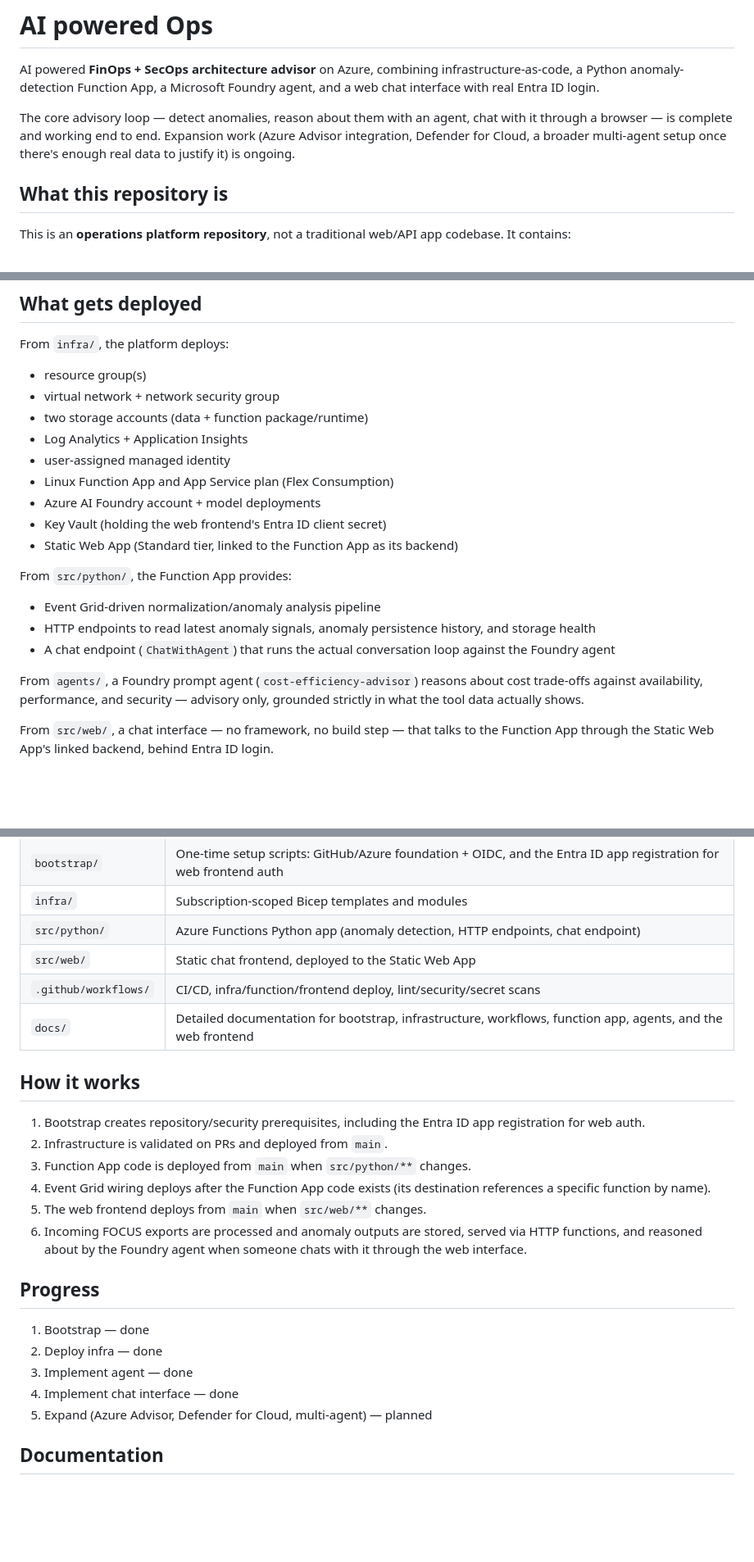
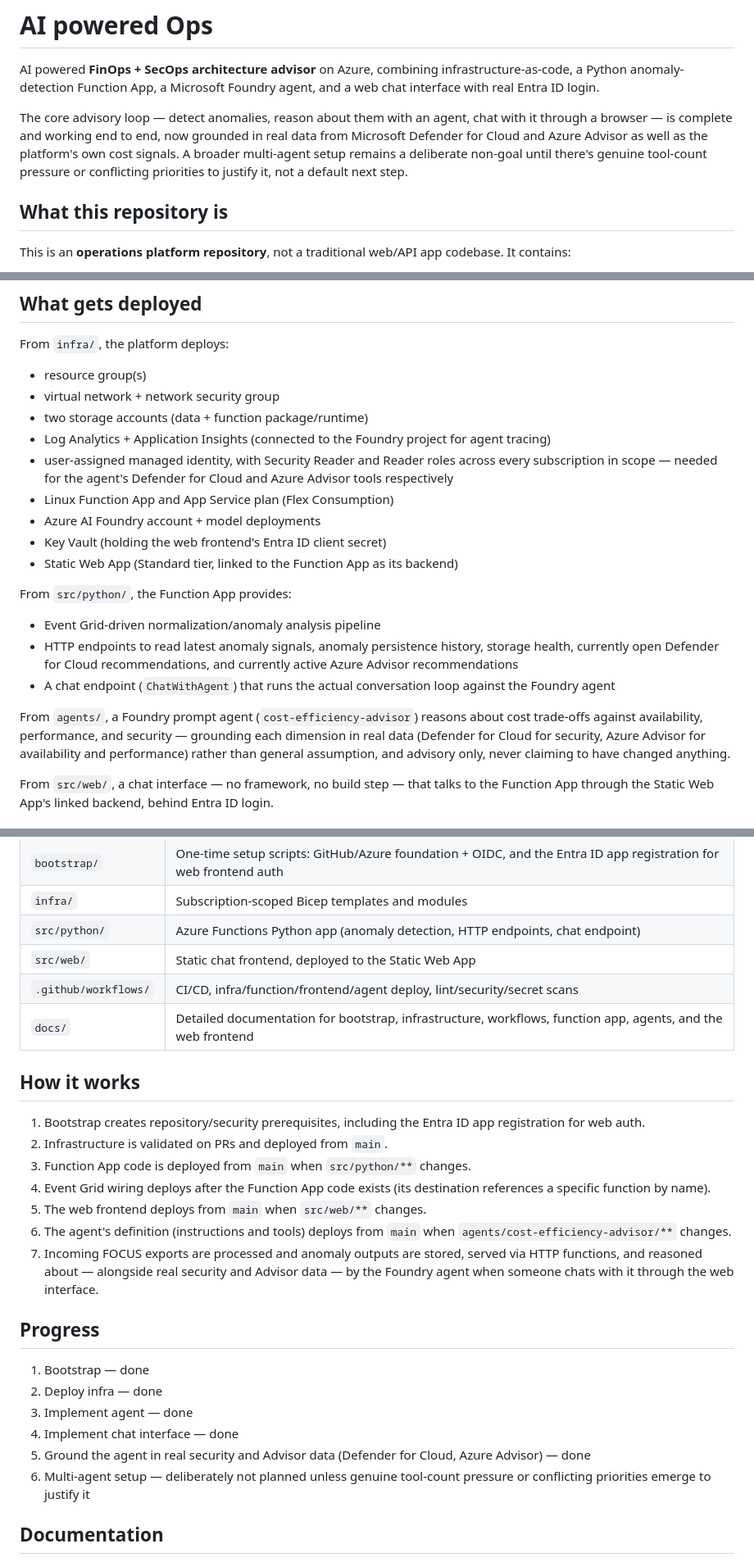
Before and after one commit to wsezu/ai-powered-ops, a Markdown page: README.md, 3 parts joined by grey strips. Shown at 82% size. Drawn GitHub-style; blank space fills up the shorter version.

Commit message:
Updated README.md (#103)

```diff
--- a/README.md
+++ b/README.md
@@ -2,7 +2,7 @@
 
 AI powered **FinOps + SecOps architecture advisor** on Azure, combining infrastructure-as-code, a Python anomaly-detection Function App, a Microsoft Foundry agent, and a web chat interface with real Entra ID login.
 
-The core advisory loop — detect anomalies, reason about them with an agent, chat with it through a browser — is complete and working end to end. Expansion work (Azure Advisor integration, Defender for Cloud, a broader multi-agent setup once there's enough real data to justify it) is ongoing.
+The core advisory loop — detect anomalies, reason about them with an agent, chat with it through a browser — is complete and working end to end, now grounded in real data from Microsoft Defender for Cloud and Azure Advisor as well as the platform's own cost signals. A broader multi-agent setup remains a deliberate non-goal until there's genuine tool-count pressure or conflicting priorities to justify it, not a default next step.
 
 ## What this repository is
 
@@ -22,8 +22,8 @@ From `infra/`, the platform deploys:
 - resource group(s)
 - virtual network + network security group
 - two storage accounts (data + function package/runtime)
-- Log Analytics + Application Insights
-- user-assigned managed identity
+- Log Analytics + Application Insights (connected to the Foundry project for agent tracing)
+- user-assigned managed identity, with Security Reader and Reader roles across every subscription in scope — needed for the agent's Defender for Cloud and Azure Advisor tools respectively
 - Linux Function App and App Service plan (Flex Consumption)
 - Azure AI Foundry account + model deployments
 - Key Vault (holding the web frontend's Entra ID client secret)
@@ -32,10 +32,10 @@ From `infra/`, the platform deploys:
 From `src/python/`, the Function App provides:
 
 - Event Grid-driven normalization/anomaly analysis pipeline
-- HTTP endpoints to read latest anomaly signals, anomaly persistence history, and storage health
+- HTTP endpoints to read latest anomaly signals, anomaly persistence history, storage health, currently open Defender for Cloud recommendations, and currently active Azure Advisor recommendations
 - A chat endpoint (`ChatWithAgent`) that runs the actual conversation loop against the Foundry agent
 
-From `agents/`, a Foundry prompt agent (`cost-efficiency-advisor`) reasons about cost trade-offs against availability, performance, and security — advisory only, grounded strictly in what the tool data actually shows.
+From `agents/`, a Foundry prompt agent (`cost-efficiency-advisor`) reasons about cost trade-offs against availability, performance, and security — grounding each dimension in real data (Defender for Cloud for security, Azure Advisor for availability and performance) rather than general assumption, and advisory only, never claiming to have changed anything.
 
 From `src/web/`, a chat interface — no framework, no build step — that talks to the Function App through the Static Web App's linked backend, behind Entra ID login.
 
@@ -48,7 +48,7 @@ From `src/web/`, a chat interface — no framework, no build step — that talks
 | `infra/` | Subscription-scoped Bicep templates and modules |
 | `src/python/` | Azure Functions Python app (anomaly detection, HTTP endpoints, chat endpoint) |
 | `src/web/` | Static chat frontend, deployed to the Static Web App |
-| `.github/workflows/` | CI/CD, infra/function/frontend deploy, lint/security/secret scans |
+| `.github/workflows/` | CI/CD, infra/function/frontend/agent deploy, lint/security/secret scans |
 | `docs/` | Detailed documentation for bootstrap, infrastructure, workflows, function app, agents, and the web frontend |
 
 ## How it works
@@ -58,7 +58,8 @@ From `src/web/`, a chat interface — no framework, no build step — that talks
 3. Function App code is deployed from `main` when `src/python/**` changes.
 4. Event Grid wiring deploys after the Function App code exists (its destination references a specific function by name).
 5. The web frontend deploys from `main` when `src/web/**` changes.
-6. Incoming FOCUS exports are processed and anomaly outputs are stored, served via HTTP functions, and reasoned about by the Foundry agent when someone chats with it through the web interface.
+6. The agent's definition (instructions and tools) deploys from `main` when `agents/cost-efficiency-advisor/**` changes.
+7. Incoming FOCUS exports are processed and anomaly outputs are stored, served via HTTP functions, and reasoned about — alongside real security and Advisor data — by the Foundry agent when someone chats with it through the web interface.
 
 ## Progress
 
@@ -66,7 +67,8 @@ From `src/web/`, a chat interface — no framework, no build step — that talks
 2. Deploy infra — done
 3. Implement agent — done
 4. Implement chat interface — done
-5. Expand (Azure Advisor, Defender for Cloud, multi-agent) — planned
+5. Ground the agent in real security and Advisor data (Defender for Cloud, Azure Advisor) — done
+6. Multi-agent setup — deliberately not planned unless genuine tool-count pressure or conflicting priorities emerge to justify it
 
 ## Documentation
 
```
